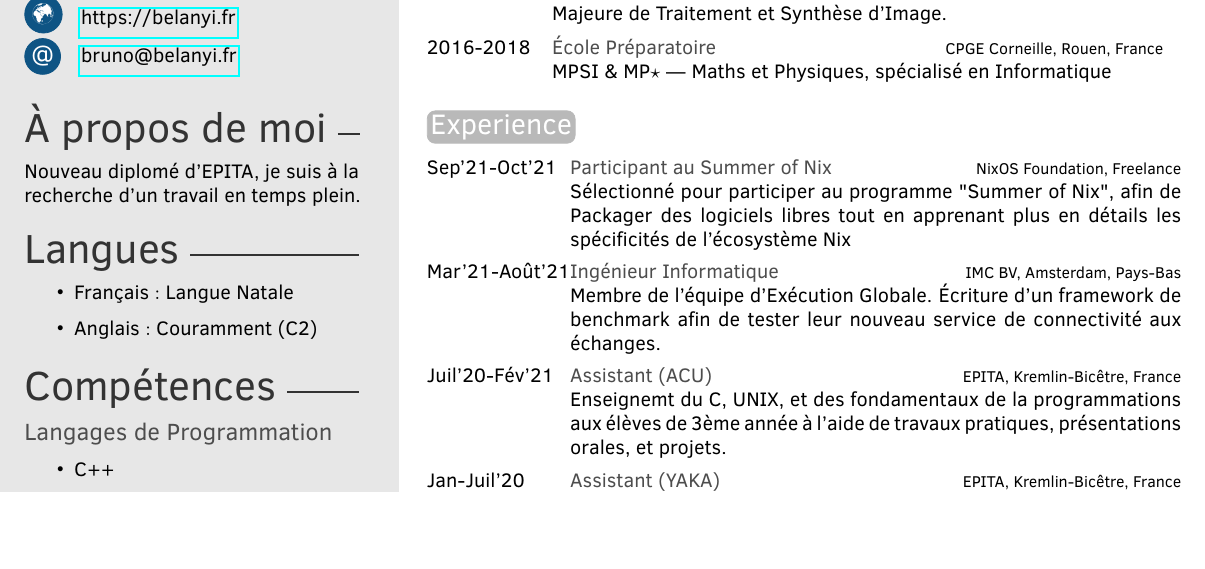
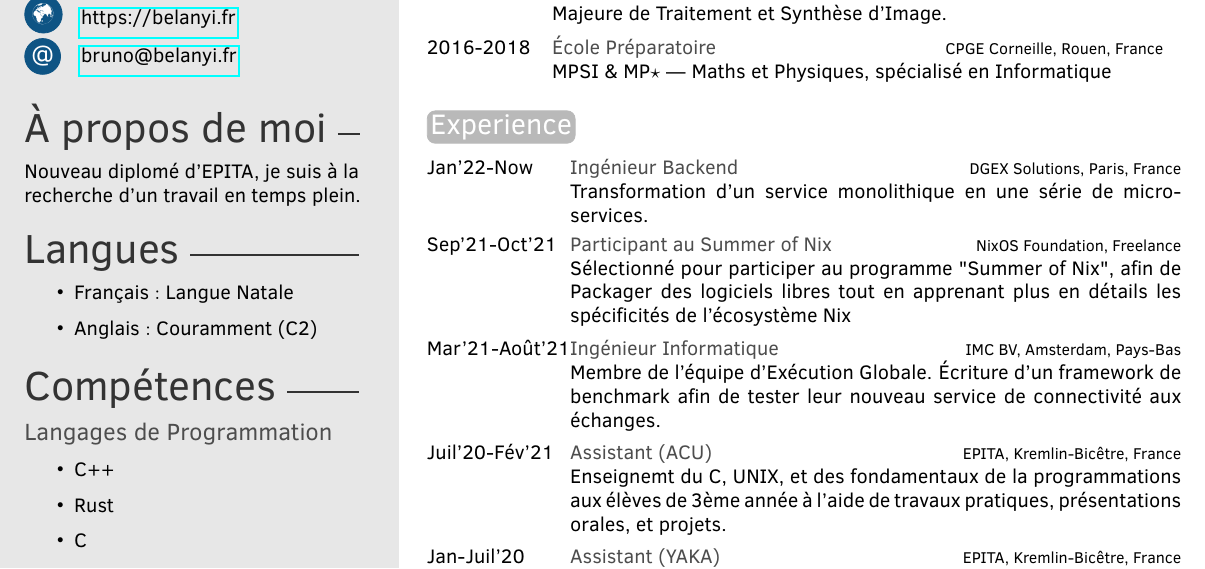
Before and after one commit to Ambroisie/cv, a LaTeX CV (fr.tex, which reads cv_common.tex): part of the page, cut so that both start at the same text, the shorter picture padded with empty space. Compiled offline with pdfLaTeX.

Commit message:
cv: common: add DGEX work experience

```diff
--- a/cv_common.tex
+++ b/cv_common.tex
@@ -132,6 +132,17 @@
 \section{Experience}
 
 \begin{twenty}
+
+  \twentyitem{\jan'22-Now}
+  {\enfr{Backend Engineer}{Ingénieur Backend}}
+  {DGEX Solutions, Paris, France}
+  {%
+    \enfr{%
+      Transforming a monolithic service into a series of micro-services.
+    }{%
+      Transformation d'un service monolithique en une série de micro-services.
+    }
+  }
 
   \twentyitem{\sep'21-\oct'21}
     {\enfr{Summer of Nix participant}{Participant au Summer of Nix}}
```
